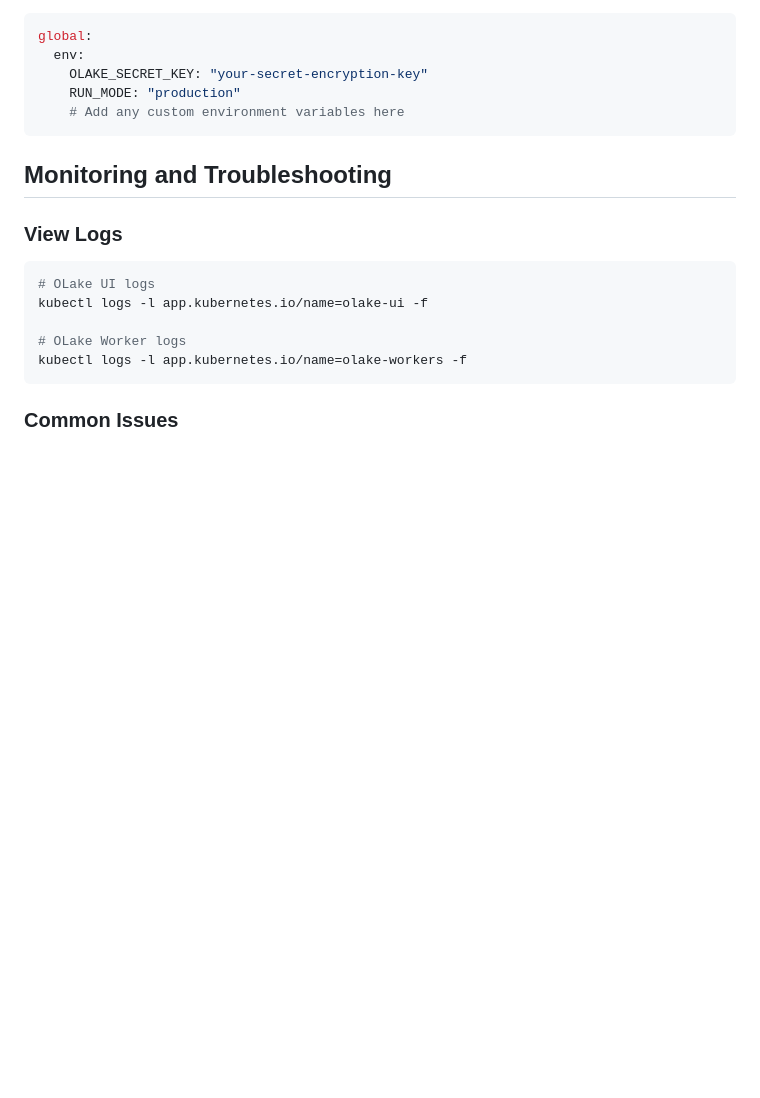
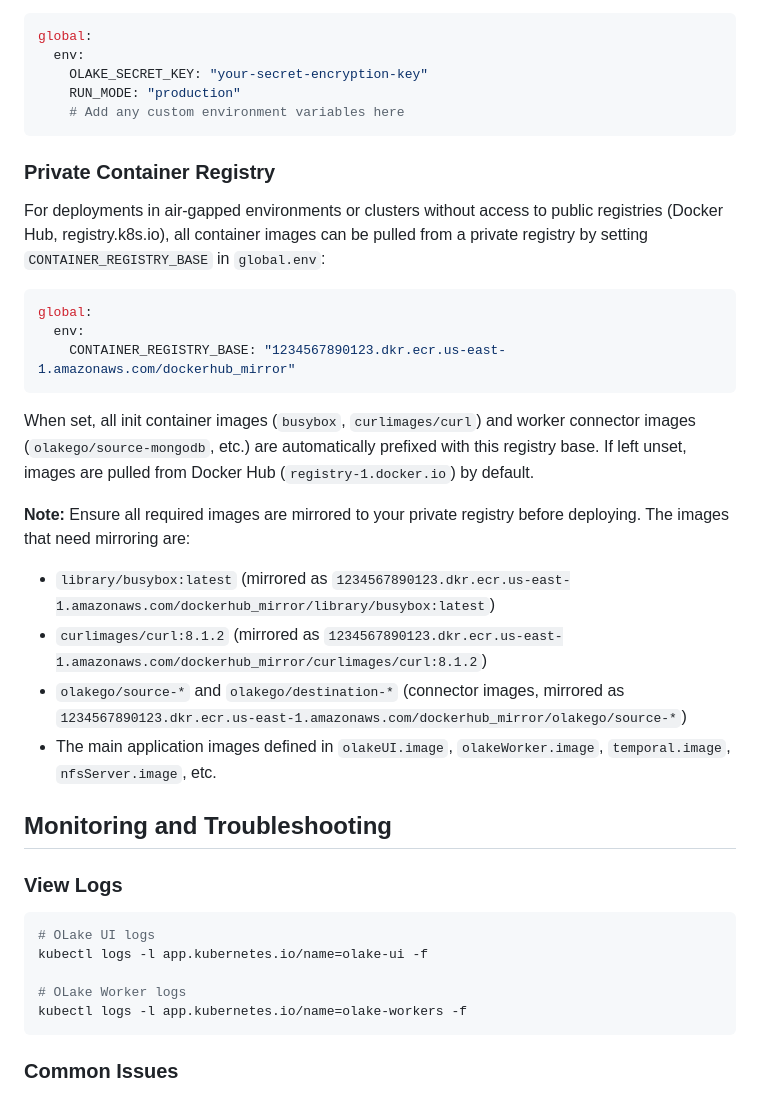
Before and after one commit to datazip-inc/olake-helm, a Markdown page: helm/olake/README.md, the part around the change. Drawn GitHub-style; blank space fills up the shorter version.

Commit message:
chore: add doc for offline env

````diff
--- a/helm/olake/README.md
+++ b/helm/olake/README.md
@@ -296,6 +296,24 @@ global:
     # Add any custom environment variables here
 ```
 
+### Private Container Registry
+
+For deployments in air-gapped environments or clusters without access to public registries (Docker Hub, registry.k8s.io), all container images can be pulled from a private registry by setting `CONTAINER_REGISTRY_BASE` in `global.env`:
+
+```yaml
+global:
+  env:
+    CONTAINER_REGISTRY_BASE: "1234567890123.dkr.ecr.us-east-1.amazonaws.com/dockerhub_mirror"
+```
+
+When set, all init container images (`busybox`, `curlimages/curl`) and worker connector images (`olakego/source-mongodb`, etc.) are automatically prefixed with this registry base. If left unset, images are pulled from Docker Hub (`registry-1.docker.io`) by default.
+
+**Note:** Ensure all required images are mirrored to your private registry before deploying. The images that need mirroring are:
+- `library/busybox:latest` (mirrored as `1234567890123.dkr.ecr.us-east-1.amazonaws.com/dockerhub_mirror/library/busybox:latest`)
+- `curlimages/curl:8.1.2` (mirrored as `1234567890123.dkr.ecr.us-east-1.amazonaws.com/dockerhub_mirror/curlimages/curl:8.1.2`)
+- `olakego/source-*` and `olakego/destination-*` (connector images, mirrored as `1234567890123.dkr.ecr.us-east-1.amazonaws.com/dockerhub_mirror/olakego/source-*`)
+- The main application images defined in `olakeUI.image`, `olakeWorker.image`, `temporal.image`, `nfsServer.image`, etc.
+
 ## Monitoring and Troubleshooting
 
 ### View Logs
````
